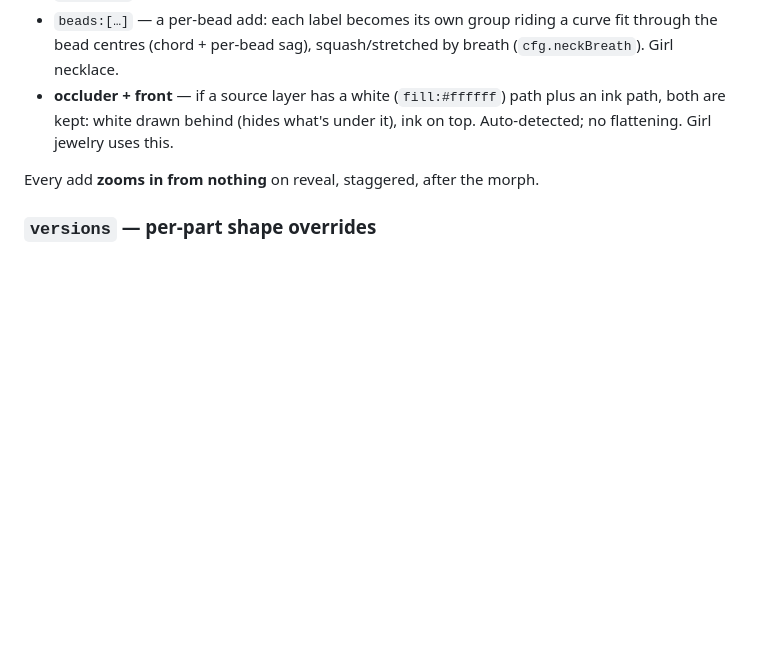
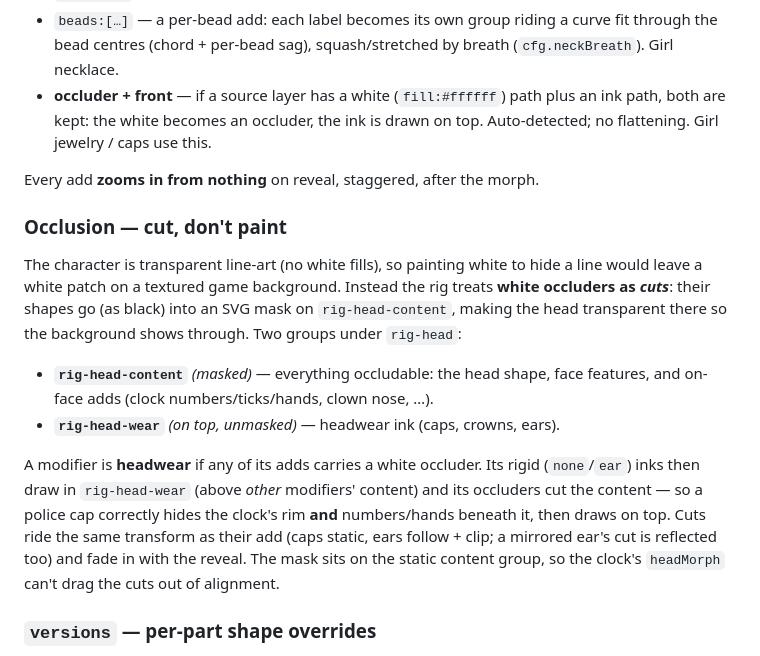
Before and after one commit to shtemaran/hangman, a Markdown page: rig/RIG.md, the part around the change. Rendered like a GitHub page; blank space fills up the shorter version.

Commit message:
docs: occlusion (cut-don't-paint) + content/headwear split
Co-Authored-By: Claude Opus 4.8 (1M context) <noreply@anthropic.com>

```diff
--- a/rig/RIG.md
+++ b/rig/RIG.md
@@ -194,10 +194,30 @@ Add options (in the `{…}` form):
   fit through the bead centres (chord + per-bead sag), squash/stretched by breath
   (`cfg.neckBreath`). Girl necklace.
 - **occluder + front** — if a source layer has a white (`fill:#ffffff`) path plus
-  an ink path, both are kept: white drawn behind (hides what's under it), ink on
-  top. Auto-detected; no flattening. Girl jewelry uses this.
+  an ink path, both are kept: the white becomes an occluder, the ink is drawn on
+  top. Auto-detected; no flattening. Girl jewelry / caps use this.
 
 Every add **zooms in from nothing** on reveal, staggered, after the morph.
+
+### Occlusion — cut, don't paint
+
+The character is transparent line-art (no white fills), so painting white to
+hide a line would leave a white patch on a textured game background. Instead the
+rig treats **white occluders as *cuts***: their shapes go (as black) into an SVG
+mask on `rig-head-content`, making the head transparent there so the background
+shows through. Two groups under `rig-head`:
+
+- **`rig-head-content`** *(masked)* — everything occludable: the head shape,
+  face features, and on-face adds (clock numbers/ticks/hands, clown nose, …).
+- **`rig-head-wear`** *(on top, unmasked)* — headwear ink (caps, crowns, ears).
+
+A modifier is **headwear** if any of its adds carries a white occluder. Its rigid
+(`none`/`ear`) inks then draw in `rig-head-wear` (above *other* modifiers'
+content) and its occluders cut the content — so a police cap correctly hides the
+clock's rim **and** numbers/hands beneath it, then draws on top. Cuts ride the
+same transform as their add (caps static, ears follow + clip; a mirrored ear's
+cut is reflected too) and fade in with the reveal. The mask sits on the static
+content group, so the clock's `headMorph` can't drag the cuts out of alignment.
 
 ### `versions` — per-part shape overrides
 
```
